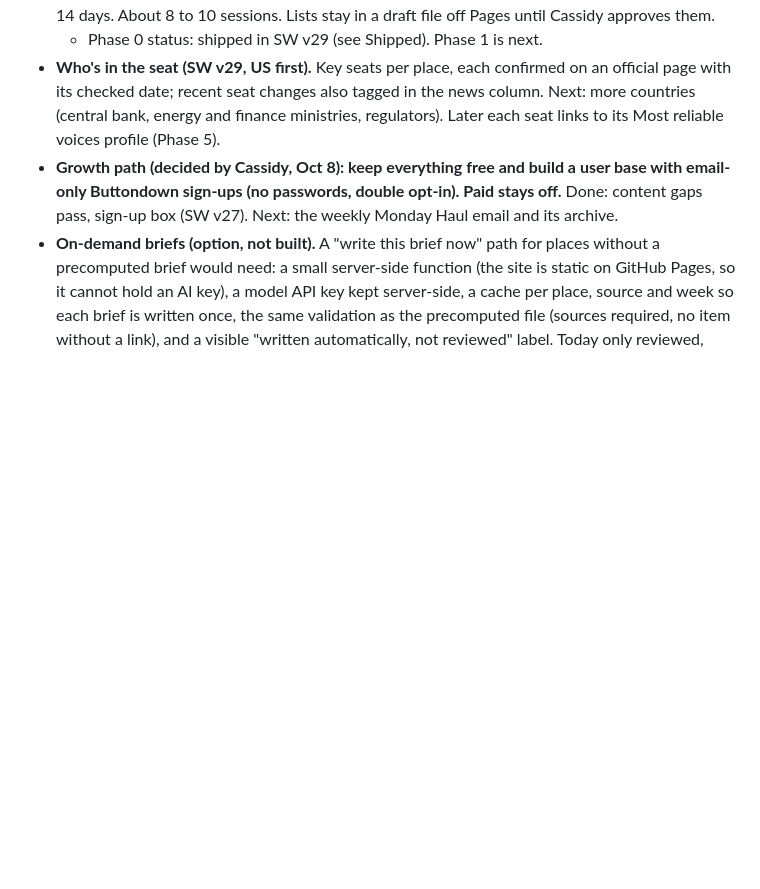
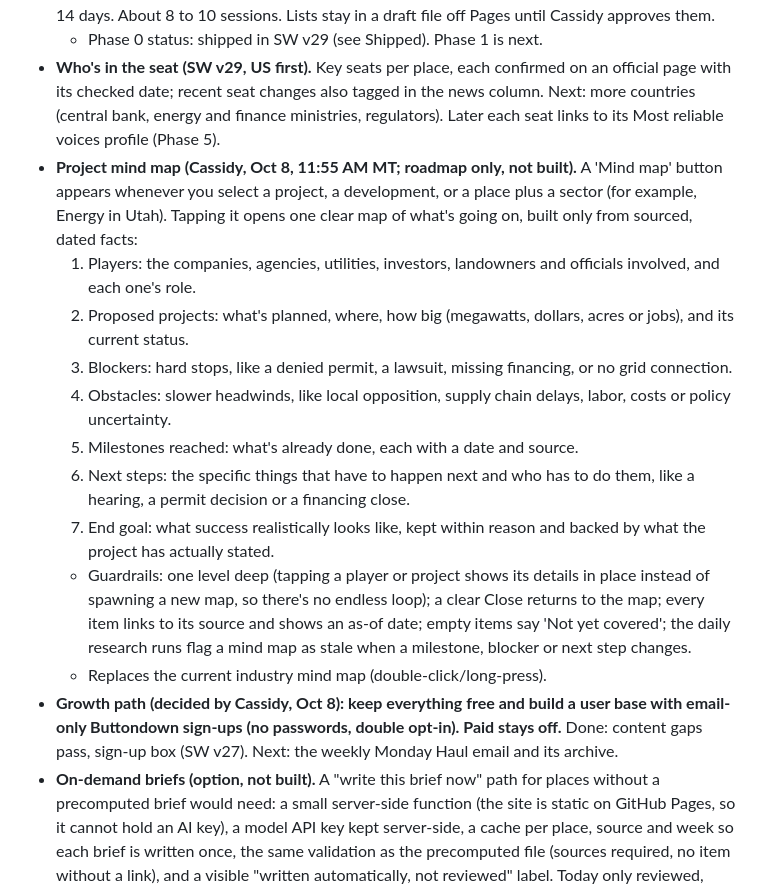
Before and after one commit to casswaters/long-haul-ledger, a Markdown page: ROADMAP.md, the part around one of its changes. Rendered like a GitHub page; blank space fills up the shorter version.

Commit message:
ROADMAP: Project mind map (replaces industry mind map; seven sourced, dated node groups, one level deep)

```diff
--- a/ROADMAP.md
+++ b/ROADMAP.md
@@ -29,6 +29,16 @@ Repo-only planning file. It is excluded from GitHub Pages (like BUILD-PLAN.md an
 - **Phase 5: Most reliable voices in the space (after coverage fill).** One list per field (Energy + the five sector tabs), 10 people max, alphabetical, no numeric score. Inclusion needs 3 of 5 linked evidence criteria: primary-source role, checkable track record, citations by primary institutions or peer review, corrections history, disclosed affiliations. Each profile: role, dated accomplishments, a current-affairs bio with every sentence sourced; weekly refresh in the research runs; stale after 14 days. About 8 to 10 sessions. Lists stay in a draft file off Pages until Cassidy approves them.
   - Phase 0 status: shipped in SW v29 (see Shipped). Phase 1 is next.
 - **Who's in the seat (SW v29, US first).** Key seats per place, each confirmed on an official page with its checked date; recent seat changes also tagged in the news column. Next: more countries (central bank, energy and finance ministries, regulators). Later each seat links to its Most reliable voices profile (Phase 5).
+- **Project mind map (Cassidy, Oct 8, 11:55 AM MT; roadmap only, not built).** A 'Mind map' button appears whenever you select a project, a development, or a place plus a sector (for example, Energy in Utah). Tapping it opens one clear map of what's going on, built only from sourced, dated facts:
+  1. Players: the companies, agencies, utilities, investors, landowners and officials involved, and each one's role.
+  2. Proposed projects: what's planned, where, how big (megawatts, dollars, acres or jobs), and its current status.
+  3. Blockers: hard stops, like a denied permit, a lawsuit, missing financing, or no grid connection.
+  4. Obstacles: slower headwinds, like local opposition, supply chain delays, labor, costs or policy uncertainty.
+  5. Milestones reached: what's already done, each with a date and source.
+  6. Next steps: the specific things that have to happen next and who has to do them, like a hearing, a permit decision or a financing close.
+  7. End goal: what success realistically looks like, kept within reason and backed by what the project has actually stated.
+  - Guardrails: one level deep (tapping a player or project shows its details in place instead of spawning a new map, so there's no endless loop); a clear Close returns to the map; every item links to its source and shows an as-of date; empty items say 'Not yet covered'; the daily research runs flag a mind map as stale when a milestone, blocker or next step changes.
+  - Replaces the current industry mind map (double-click/long-press).
 - **Growth path (decided by Cassidy, Oct 8): keep everything free and build a user base with email-only Buttondown sign-ups (no passwords, double opt-in). Paid stays off.** Done: content gaps pass, sign-up box (SW v27). Next: the weekly Monday Haul email and its archive.
 - **On-demand briefs (option, not built).** A "write this brief now" path for places without a precomputed brief would need: a small server-side function (the site is static on GitHub Pages, so it cannot hold an AI key), a model API key kept server-side, a cache per place, source and week so each brief is written once, the same validation as the precomputed file (sources required, no item without a link), and a visible "written automatically, not reviewed" label. Today only reviewed, precomputed briefs ship.
 - **Sector briefs for the five tabs.** Research runs write "Top 4 this week" briefs for Raw materials, Manufacturing, Services, Technology and Policy into data/{tab}-briefs.json after the Energy briefs: World and the United States first, then major countries. Same schema, rules and validator as Energy (see RESEARCH-RUNS.md). Nothing is seeded; empty slots say not ready yet.
```
Also changed, not shown: other parts of ROADMAP.md (+1 -1 lines).
